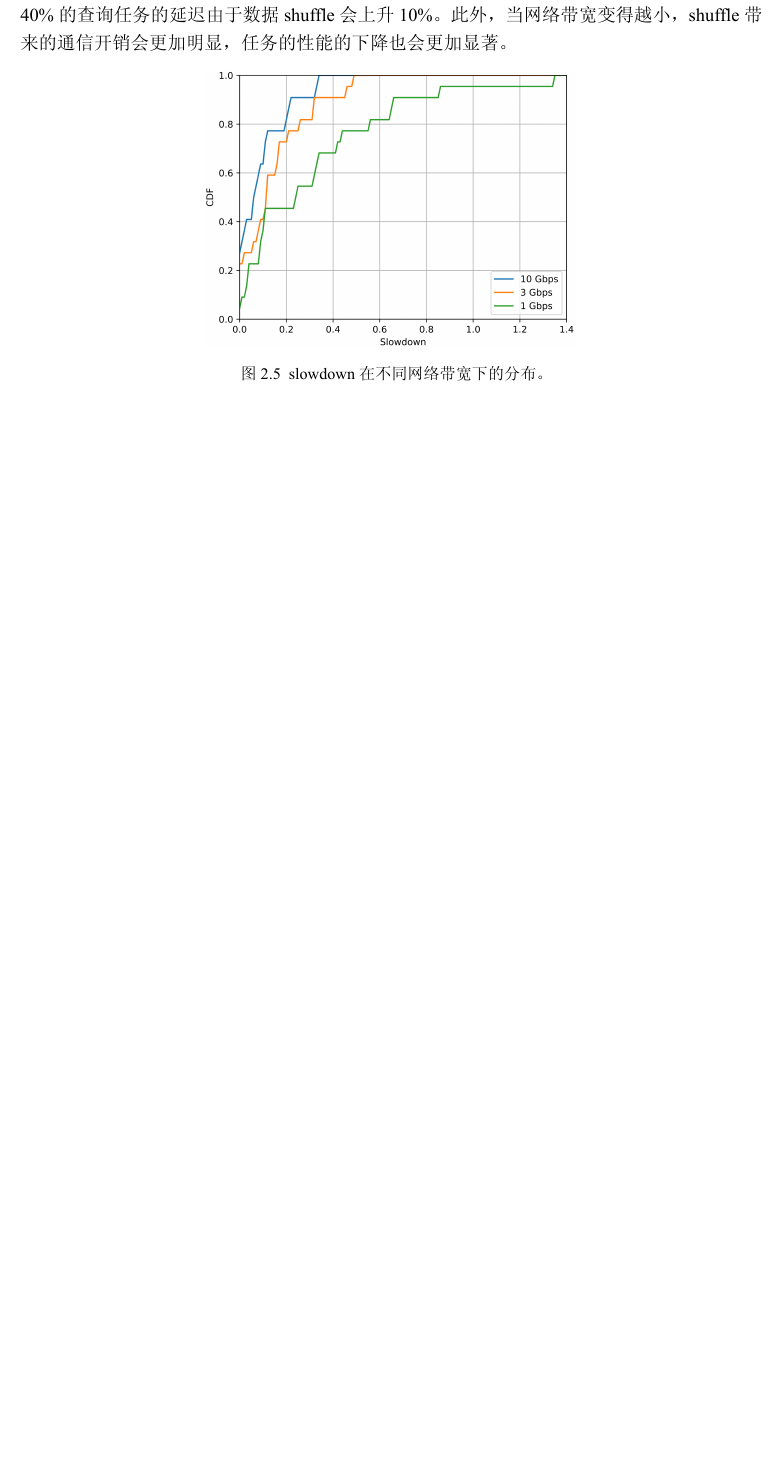
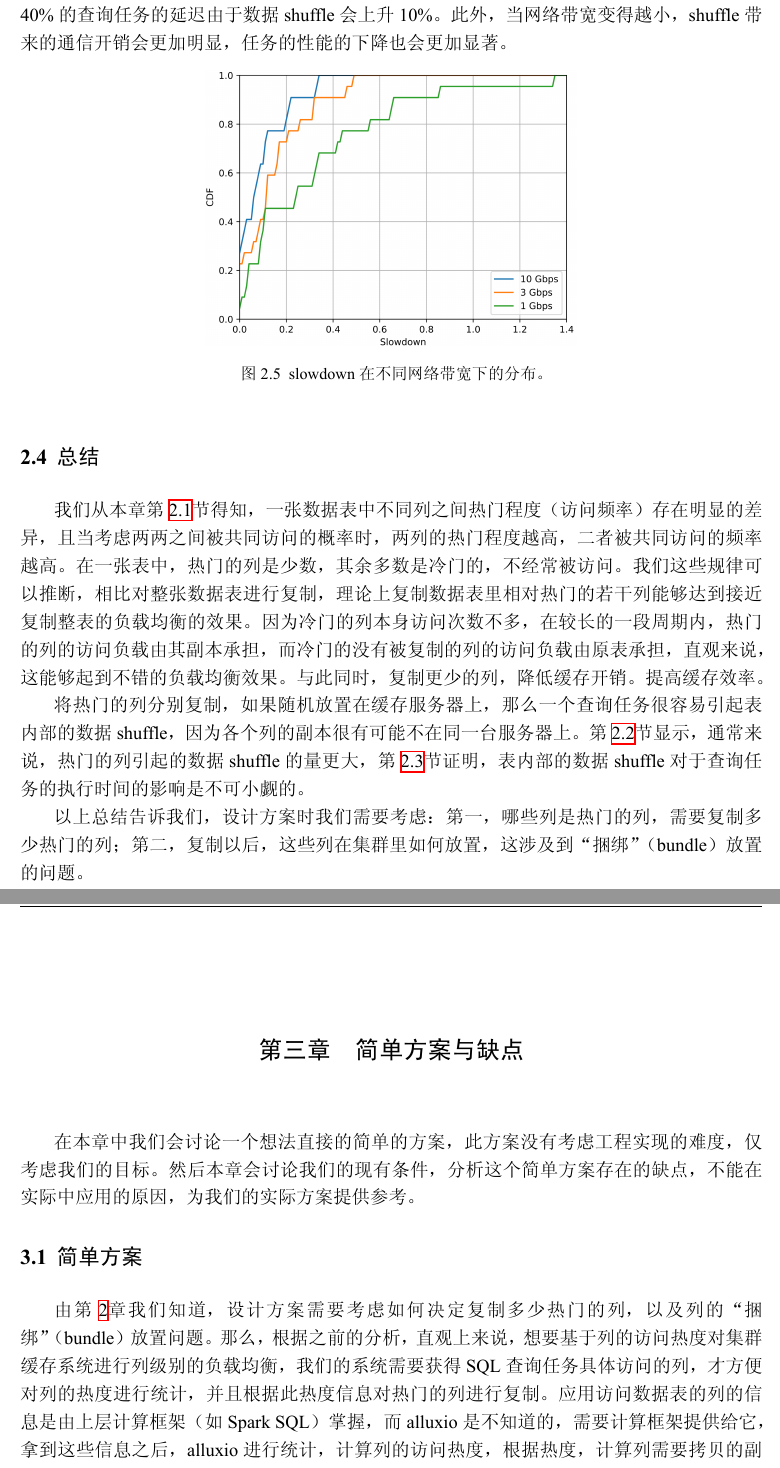
Before and after one commit to seucs/seuthesis, a LaTeX thesis (main.tex, which reads tex/motivation.tex, tex/simple-solution.tex): part of page 18 of 24 before the commit and two parts of pages 19 and 20 of 29 after it, the two joined at a grey line, cut so that both start at the same text, the shorter picture padded with empty space. The pictures show the PDF file main.pdf that the author committed with the source.

Commit message:
half of chp 3

```diff
--- a/tex/motivation.tex
+++ b/tex/motivation.tex
@@ -186,3 +186,11 @@
 	\label{fig:cdf16-all}
 	%\vspace{-.1in}
 \end{figure}
+
+\section{总结}
+
+\par 我们从本章第~\ref{sec:col-access}节得知，一张数据表中不同列之间热门程度（访问频率）存在明显的差异，且当考虑两两之间被共同访问的概率时，两列的热门程度越高，二者被共同访问的频率越高。在一张表中，热门的列是少数，其余多数是冷门的，不经常被访问。我们这些规律可以推断，相比对整张数据表进行复制，理论上复制数据表里相对热门的若干列能够达到接近复制整表的负载均衡的效果。因为冷门的列本身访问次数不多，在较长的一段周期内，热门的列的访问负载由其副本承担，而冷门的没有被复制的列的访问负载由原表承担，直观来说，这能够起到不错的负载均衡效果。与此同时，复制更少的列，降低缓存开销。提高缓存效率。
+
+\par 将热门的列分别复制，如果随机放置在缓存服务器上，那么一个查询任务很容易引起表内部的数据shuffle，因为各个列的副本很有可能不在同一台服务器上。第~\ref{sec:data-shuffle}节显示，通常来说，热门的列引起的数据shuffle的量更大，第~\ref{sec:shuffle-impact}节证明，表内部的数据shuffle对于查询任务的执行时间的影响是不可小觑的。
+
+\par 以上总结告诉我们，设计方案时我们需要考虑：第一，哪些列是热门的列，需要复制多少热门的列；第二，复制以后，这些列在集群里如何放置，这涉及到“捆绑”（bundle）放置的问题。
--- /dev/null
+++ b/tex/simple-solution.tex
@@ -0,0 +1,26 @@
+\chapter{简单方案与缺点}
+
+\par 在本章中我们会讨论一个想法直接的简单的方案，此方案没有考虑工程实现的难度，仅考虑我们的目标。然后本章会讨论我们的现有条件，分析这个简单方案存在的缺点，不能在实际中应用的原因，为我们的实际方案提供参考。
+
+\section{简单方案}
+
+\par 由第~\ref{chp:motivation}章我们知道，设计方案需要考虑如何决定复制多少热门的列，以及列的“捆绑”（bundle）放置问题。那么，根据之前的分析，直观上来说，想要基于列的访问热度对集群缓存系统进行列级别的负载均衡，我们的系统需要获得SQL查询任务具体访问的列，才方便对列的热度进行统计，并且根据此热度信息对热门的列进行复制。应用访问数据表的列的信息是由上层计算框架（如Spark SQL）掌握，而alluxio是不知道的，需要计算框架提供给它，拿到这些信息之后，alluxio进行统计，计算列的访问热度，根据热度，计算列需要拷贝的副本数，访问到来时，alluxio根据一定的策略，返回副本中的一个（如果被复制）或者是原表。
+
+% \subsection{简单方案设计}
+
+\par 图~\ref{fig:sim-archi}所示即为本章描述的简单方案的架构的设计。该架构主要有三大组件，最上层计算框架为Spark SQL~\cite{spark-sql}（也可以更换为其他的），中间是基于alluxio\cite{alluxio}实现的列级别的负载均衡系统CW-Cache，底层是分布式文件系统HDFS（Hadoop File System）\cite{hdfs}。
+
+\begin{figure}[]
+	\centering
+	\includegraphics[width=0.4\textwidth]{img/simple-solution/sim-archi}
+
+	\caption{简单方案的架构设计。}
+	\label{fig:sim-archi}
+	%\vspace{-.1in}
+\end{figure}
+
+\par 这个列级别的集群缓存系统负载均衡方案工作流程大致如下：当用户给Spark SQL提交一个查询任务，经过一系列转换后，Spark SQL得到具体要访问的列的信息，Reporter负责将这些信息传递给CW-Cache，CW-Cache记录下这些信息，并且将对应列的访问计数器加1。在经过一段时间后，CW-Cache对于缓存的数据表的各个列，均维持有计数器，从中获得各个列的热度（访问频率），然后它根据一定的算法计算出哪些列需要进行复制，复制多少份，哪些列需要“捆绑”在一起放置。当查询任务再此到来，CW-Cache得到应用访问的列，CW-Cache根据一定的策略，在缓存副本（如果有）或者原表中选择相应的列的信息返回给应用，尽可能使得负载比较分散，并且尽力避免出现shuffle，同时更新相关列的访问计数器。以上步骤重复进行。
+
+\par 这个系统是根据我们的目标的很直接简单的一种思路，但是它是不实用的，这样的设计不够通用，比如图~\ref{fig:sim-archi}是针对Spark SQL进行了修改的，如果更换SQL引擎又需要重新实现；其次，这样的设计需要对上层计算层和中间层同时做修改，增加了二者的耦合度，不利于软件开发与维护。下面我们会分析现有条件Parquet和alluxio来解释以上原因。
+
+\section{现有条件}
@@ -0,0 +34 @@
+\begin{itemize}
@@ -0,0 +40 @@
+\end{itemize}
@@ -0,0 +51,18 @@
+\end{figure}
+
+\subsection{Alluxio}
+
+\par Alluxio原名Tachyon，是一个基于内存的分布式文件系统，它是架构在底层分布式文件系统（如Amazon S3、Apache HDFS等）和上层分布式计算框架之间的一个中间件（如Spark、MapReduce、Hbase、Flink等），主要职责是以文件形式在内存或其它存储设施中提供数据的存取服务。在Alluxio出现以前，这些上层的分布式框架，往往都是直接从底层的分布式文件系统中读写数据，效率比较低，性能消耗比较大，而将Alluxio部署在二者之间，以文件的形式在内存中对外提供读写访问服务的话，那么Alluxio可以为那些大数据应用提供一个数量级的加速，而且它只要提供通用的数据访问接口，就能很方便的切换底层分布式文件系统。
+
+\begin{figure}[]
+	\centering
+	\includegraphics[width=0.8\textwidth]{img/simple-solution/alluxio-archi}
+
+	\caption{Alluxio架构。}
+	\label{fig:alluxio-archi}
+	%\vspace{-.1in}
+\end{figure}
+
+\par Alluxio的架构如图~\ref{fig:alluxio-archi}所示。整体框架为主从结构，与Hadoop\cite{hdfs}等类似。主节点为Master，负责管理全局的文件系统元数据，比如文件系统树等；从节点为Worker，负责管理本节点数据存储服务；Client用于Alluxio与用户应用的交互，为用户提供统一的文件存取服务接口。
+
+\par 应用程序访问Alluxio，先通过Client客户端与主节点Master通讯，获取对应文件的元数据，得到存储应用需要的文件的worker，再和对应Worker节点通讯，进行文件存取操作。所有的Worker会周期性地发送心跳给Master，维护文件系统元数据信息，确保自己被Master感知而仍然能在集群中正常提供服务。Master不会主动发起与其他组件的通信，它只是以回复请求的方式与其他组件进行通信。这与HDFS、HBase等分布式系统设计模式是一致的。
```
Also changed, not shown: main.tex (+2 -1 lines), seuthesis.bib (+5 -0 lines), img/simple-solution/FileLayout.png (added), img/simple-solution/alluxio-archi.pdf (added), img/simple-solution/alluxio-archi.svg (added), img/simple-solution/sim-archi.pdf (added), main.pdf, tex/motivation.tex (2 more changed lines), tex/simple-solution.tex (22 more changed lines), 3 other files.
